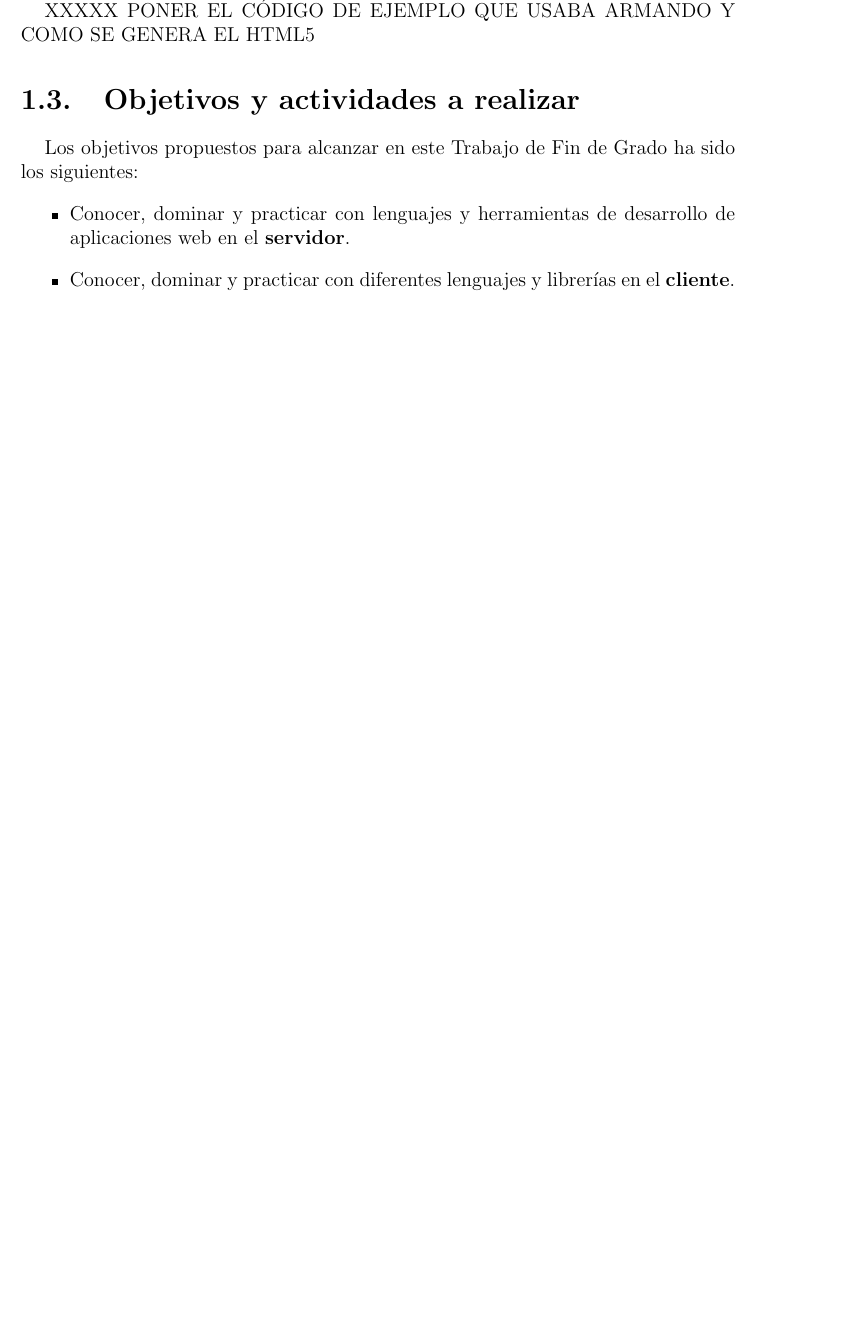
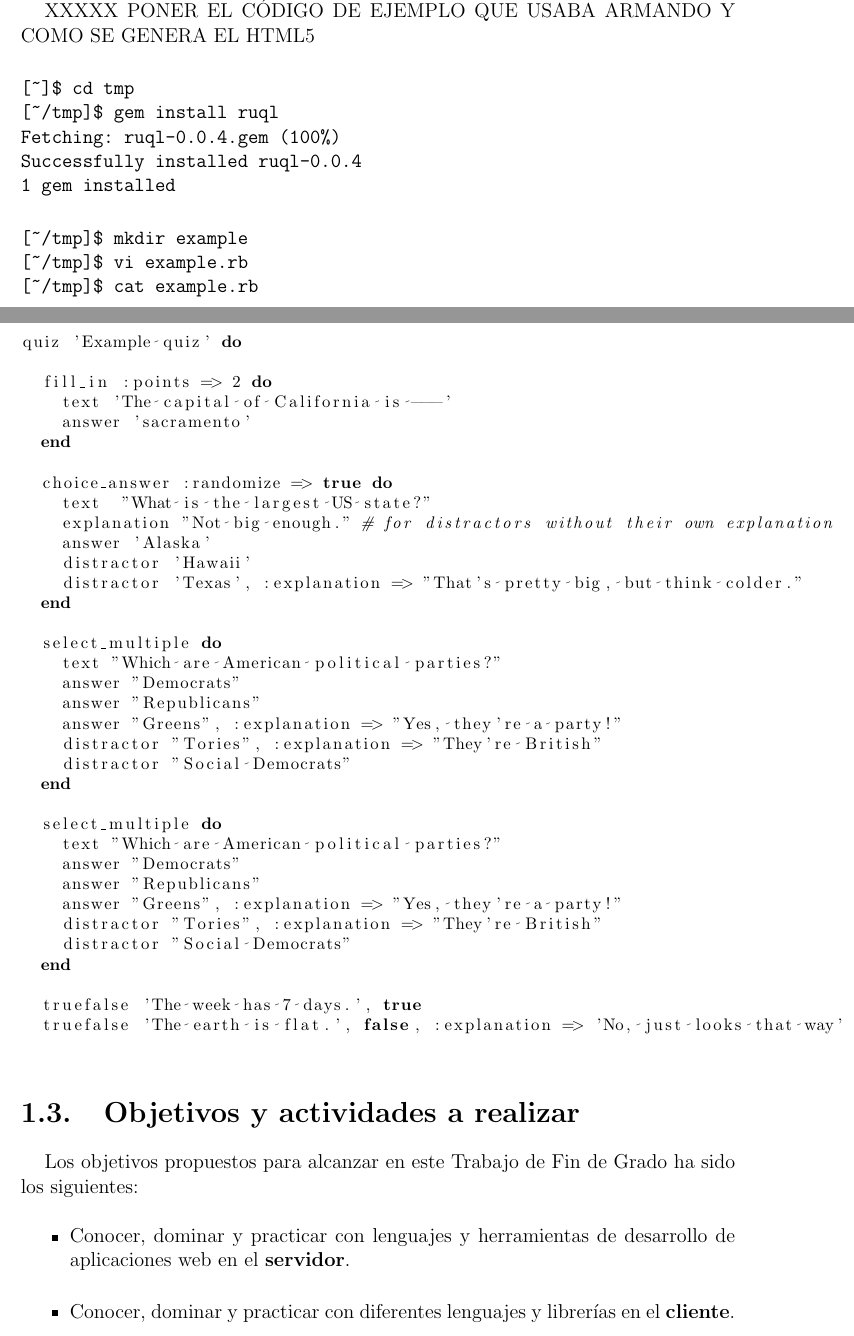
Before and after one commit to jjlabrador/TFG-SyTW, a LaTeX document (memoria/memtfg.tex, which reads memoria/cap1.tex, memoria/ruql2013.tex): part of page 18 of 42 before the commit and two parts of pages 18 and 19 of 44 after it, the two joined at a grey line, cut so that both start at the same text, the shorter picture padded with empty space. Compiled offline with pdfLaTeX; the source files are stored in an older character set and shown here as Unicode.

Commit message:
illustrating the use of the latex listings package

```diff
--- a/memoria/cap1.tex
+++ b/memoria/cap1.tex
@@ -62,6 +62,7 @@ Los tipos de preguntas que se pod\'{\i}an especificar eran:
 Para todos los tipos de preguntas era posible especificar un comentario opcional que acompañar\'{\i}a al texto de la pregunta.
 
 XXXXX PONER EL CÓDIGO DE EJEMPLO QUE USABA ARMANDO Y COMO SE GENERA EL HTML5
+\input{ruql2013.tex}
 
 %---------------------------------------------------------------------------------
 \section{Objetivos y actividades a realizar}
--- a/memoria/memtfg.tex
+++ b/memoria/memtfg.tex
@@ -11,6 +11,15 @@
 \usepackage{algorithmic}
 \usepackage{multirow}
 \usepackage{hyperref}
+
+%%%%%%%%%%%%%%%%%% listings
+
+\usepackage{listings}
+\lstset{language=Ruby}
+\lstset{
+escapeinside={\#(*}{*)},
+basicstyle=\footnotesize
+}
 
 %%%%%%%%%%%%%%%%%%%%%%%%%%%%%%%%%%%%%%%%%%%%%%%%%%%%%%%%%%%%%%%%%%%%%%%%%%%%%%%
 
--- /dev/null
+++ b/memoria/ruql2013.tex
@@ -0,0 +1,52 @@
+
+\begin{verbatim}
+[~]$ cd tmp
+[~/tmp]$ gem install ruql
+Fetching: ruql-0.0.4.gem (100%)
+Successfully installed ruql-0.0.4
+1 gem installed
+\end{verbatim}
+
+\begin{verbatim}
+[~/tmp]$ mkdir example
+[~/tmp]$ vi example.rb
+[~/tmp]$ cat example.rb
+\end{verbatim}
+
+\begin{lstlisting}
+quiz 'Example quiz' do
+
+  fill_in :points => 2 do
+    text 'The capital of California is ---'
+    answer 'sacramento'
+  end
+
+  choice_answer :randomize => true do
+    text  "What is the largest US state?"
+    explanation "Not big enough." # for distractors without their own explanation
+    answer 'Alaska'
+    distractor 'Hawaii'
+    distractor 'Texas', :explanation => "That's pretty big, but think colder."
+  end
+
+  select_multiple do
+    text "Which are American political parties?"
+    answer "Democrats"
+    answer "Republicans"
+    answer "Greens", :explanation => "Yes, they're a party!"
+    distractor "Tories", :explanation => "They're British"
+    distractor "Social Democrats"
+  end
+
+  select_multiple do
+    text "Which are American political parties?"
+    answer "Democrats"
+    answer "Republicans"
+    answer "Greens", :explanation => "Yes, they're a party!"
+    distractor "Tories", :explanation => "They're British"
+    distractor "Social Democrats"
+  end
+
+  truefalse 'The week has 7 days.', true
+  truefalse 'The earth is flat.', false, :explanation => 'No, just looks that way'
+\end{lstlisting}
```
Also changed, not shown: memoria/memtfg.pdf, memoria/memtfg.ps.
